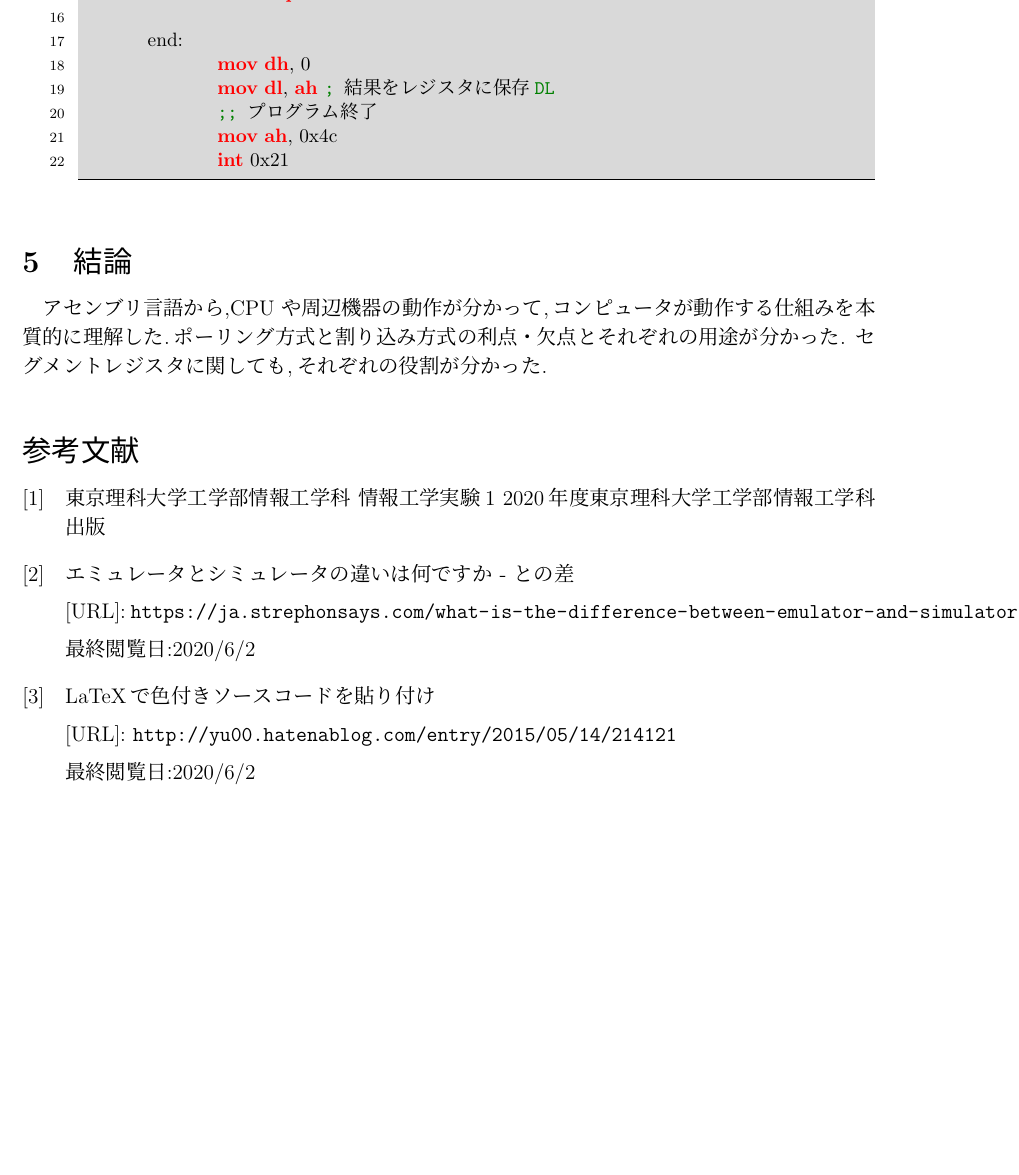
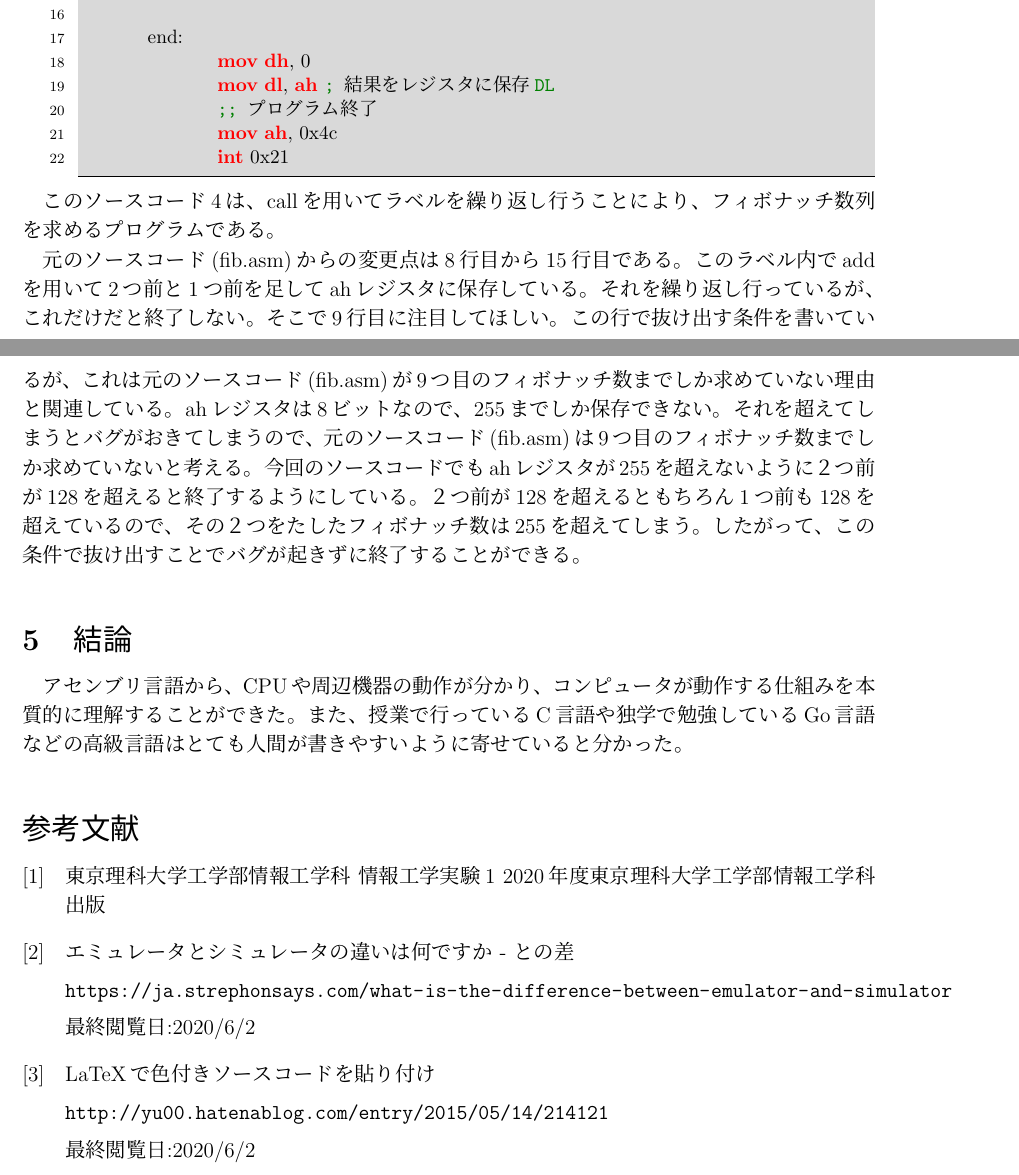
Before and after one commit to tensaitensai/tus_sophomore_zikken1, a LaTeX document (JikkenReport2020_UTF/4619055_辰川力駆_課題2_report.tex): part of page 7 of 7 before the commit and two parts of pages 7 and 8 of 8 after it, the two joined at a grey line, cut so that both start at the same text, the shorter picture padded with empty space. Compiled offline with pLaTeX and dvipdfmx; a LaTeX package or settings file that is missing is left out.

Commit message:
課題2tex:レポート課題全て終了

```diff
--- a/JikkenReport2020_UTF/4619055_辰川力駆_課題2_report.tex
+++ b/JikkenReport2020_UTF/4619055_辰川力駆_課題2_report.tex
@@ -275,12 +293,22 @@ AXレジスタをコピーしたBXレジスタを4行目でANDを用いて、BX
 		int 0x21
 \end{lstlisting}
 
+このソースコード\ref{fib}は、callを用いてラベルを繰り返し行うことにより、フィボナッチ数列を求めるプログラムである。
+
+元のソースコード(fib.asm)からの変更点は8行目から15行目である。
+このラベル内でaddを用いて2つ前と1つ前を足してahレジスタに保存している。
+それを繰り返し行っているが、これだけだと終了しない。そこで9行目に注目してほしい。
+この行で抜け出す条件を書いているが、これは元のソースコード(fib.asm)が9つ目のフィボナッチ数までしか求めていない理由と関連している。
+ahレジスタは8ビットなので、255までしか保存できない。
+それを超えてしまうとバグがおきてしまうので、元のソースコード(fib.asm)は9つ目のフィボナッチ数までしか求めていないと考える。
+今回のソースコードでもahレジスタが255を超えないように２つ前が128を超えると終了するようにしている。
+２つ前が128を超えるともちろん1つ前も128を超えているので、その２つをたしたフィボナッチ数は255を超えてしまう。
+したがって、この条件で抜け出すことでバグが起きずに終了することができる。
 
 \section{結論}
-アセンブリ言語から,CPU や周辺機器の動作が分かって,コンピュータが動作する仕組みを
-本質的に理解した.ポーリング方式と割り込み方式の利点・欠点とそれぞれの用途が分かった.
-セグメントレジスタに関しても,それぞれの役割が分かった.
 
+アセンブリ言語から、CPUや周辺機器の動作が分かり、コンピュータが動作する仕組みを本質的に理解することができた。
+また、授業で行っているC言語や独学で勉強しているGo言語などの高級言語はとても人間が書きやすいように寄せていると分かった。
 
 %参考文献
 \begin{thebibliography}{99}
@@ -289,16 +317,15 @@ AXレジスタをコピーしたBXレジスタを4行目でANDを用いて、BX
 	東京理科大学工学部情報工学科出版
 	\bibitem[2]{simulator}エミュレータとシミュレータの違いは何ですか - との差
 
-	[URL]: \url{https://ja.strephonsays.com/what-is-the-difference-between-emulator-and-simulator}
+	\url{https://ja.strephonsays.com/what-is-the-difference-between-emulator-and-simulator}
 
 	最終閲覧日:2020/6/2
 
 	\bibitem[3]{}LaTeXで色付きソースコードを貼り付け
 
-	[URL]: \url{http://yu00.hatenablog.com/entry/2015/05/14/214121}
+	\url{http://yu00.hatenablog.com/entry/2015/05/14/214121}
 
 	最終閲覧日:2020/6/2
-
 
 \end{thebibliography}
 
```
Also changed, not shown: JikkenReport2020_UTF/4619055_辰川力駆_課題2_report.pdf, README.md, JikkenReport2020_UTF/4619055_辰川力駆_課題2_report.tex (22 more changed lines), 2 other files.
